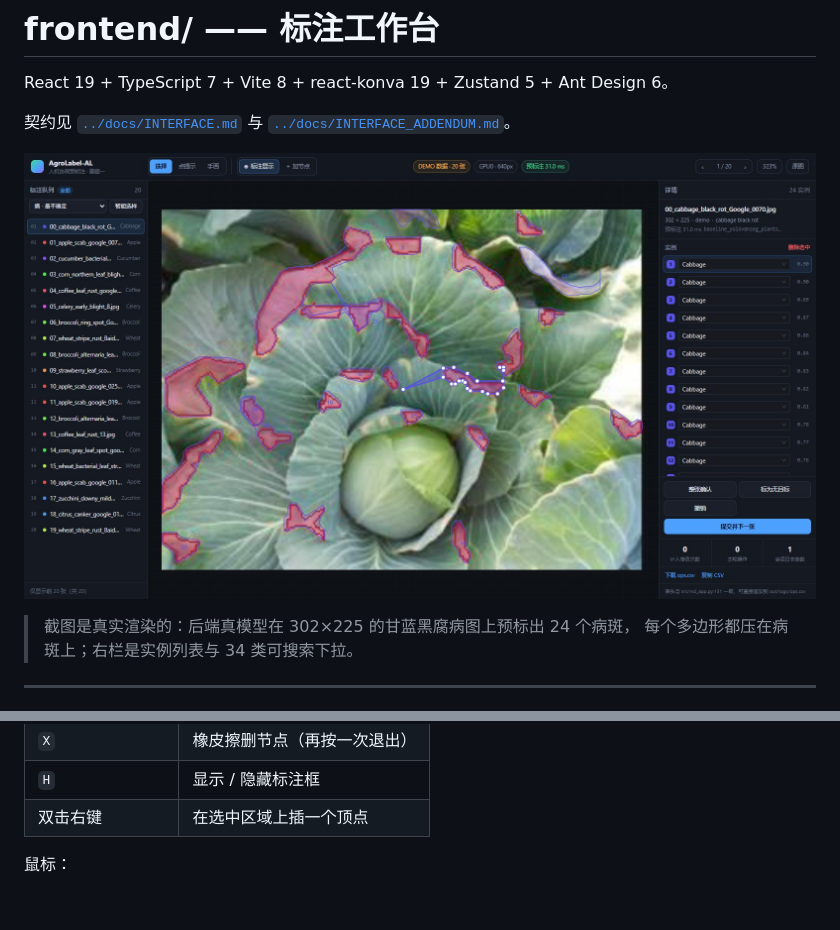
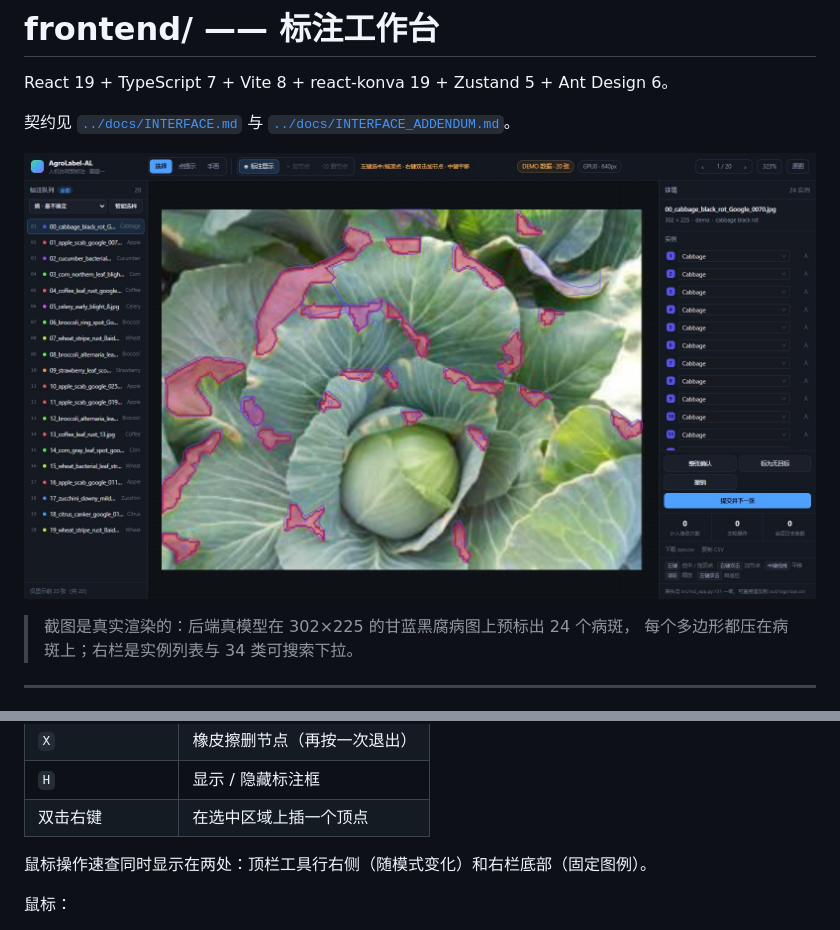
Before and after one commit to NK-songxian/AgroLabel-AL, a Markdown page: frontend/README.md, 2 parts joined by grey strips. Rendered like a GitHub page; pictures changed too: docs/screenshot-ui.jpg; blank space fills up the shorter version.

```diff
--- a/frontend/README.md
+++ b/frontend/README.md
@@ -76,6 +76,8 @@ npm run dev          # http://localhost:5173
 | `X` | 橡皮擦删节点（再按一次退出） |
 | `H` | 显示 / 隐藏标注框 |
 | 双击右键 | 在选中区域上插一个顶点 |
+
+鼠标操作速查同时显示在两处：顶栏工具行右侧（随模式变化）和右栏底部（固定图例）。
 
 鼠标：
 
```
Also changed, not shown: 3 other files.
